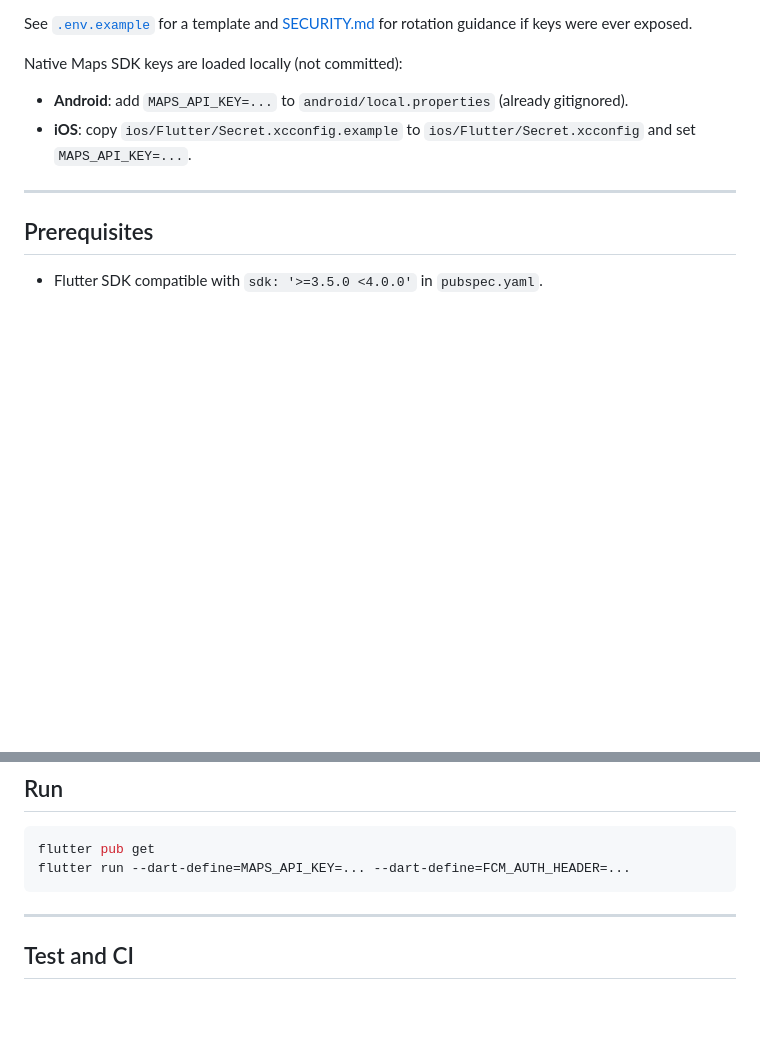
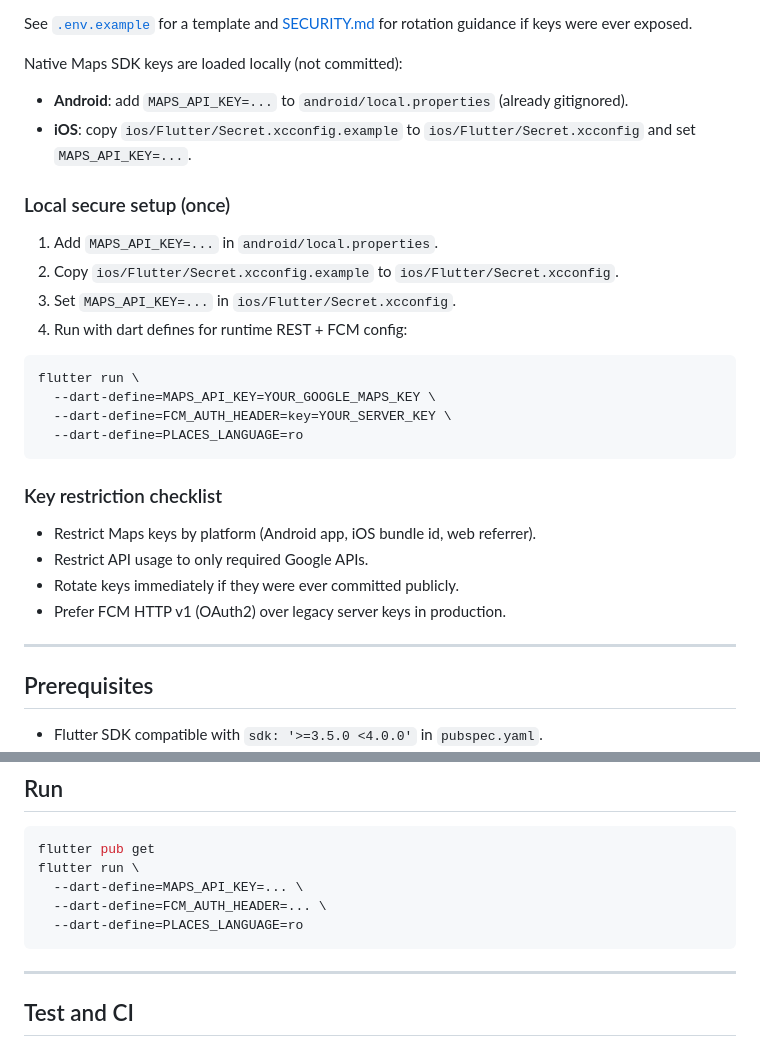
Before and after one commit to DarkSealer/taxi_driver_app, a Markdown page: README.md, 2 parts joined by grey strips. Drawn GitHub-style; blank space fills up the shorter version.

````diff
--- a/README.md
+++ b/README.md
@@ -72,6 +72,28 @@ Native Maps SDK keys are loaded locally (not committed):
 - **iOS**: copy `ios/Flutter/Secret.xcconfig.example` to
   `ios/Flutter/Secret.xcconfig` and set `MAPS_API_KEY=...`.
 
+### Local secure setup (once)
+
+1. Add `MAPS_API_KEY=...` in `android/local.properties`.
+2. Copy `ios/Flutter/Secret.xcconfig.example` to
+   `ios/Flutter/Secret.xcconfig`.
+3. Set `MAPS_API_KEY=...` in `ios/Flutter/Secret.xcconfig`.
+4. Run with dart defines for runtime REST + FCM config:
+
+```bash
+flutter run \
+  --dart-define=MAPS_API_KEY=YOUR_GOOGLE_MAPS_KEY \
+  --dart-define=FCM_AUTH_HEADER=key=YOUR_SERVER_KEY \
+  --dart-define=PLACES_LANGUAGE=ro
+```
+
+### Key restriction checklist
+
+- Restrict Maps keys by platform (Android app, iOS bundle id, web referrer).
+- Restrict API usage to only required Google APIs.
+- Rotate keys immediately if they were ever committed publicly.
+- Prefer FCM HTTP v1 (OAuth2) over legacy server keys in production.
+
 ---
 
 ## Prerequisites
@@ -88,7 +110,10 @@ Native Maps SDK keys are loaded locally (not committed):
 
 ```bash
 flutter pub get
-flutter run --dart-define=MAPS_API_KEY=... --dart-define=FCM_AUTH_HEADER=...
+flutter run \
+  --dart-define=MAPS_API_KEY=... \
+  --dart-define=FCM_AUTH_HEADER=... \
+  --dart-define=PLACES_LANGUAGE=ro
 ```
 
 ---
````
